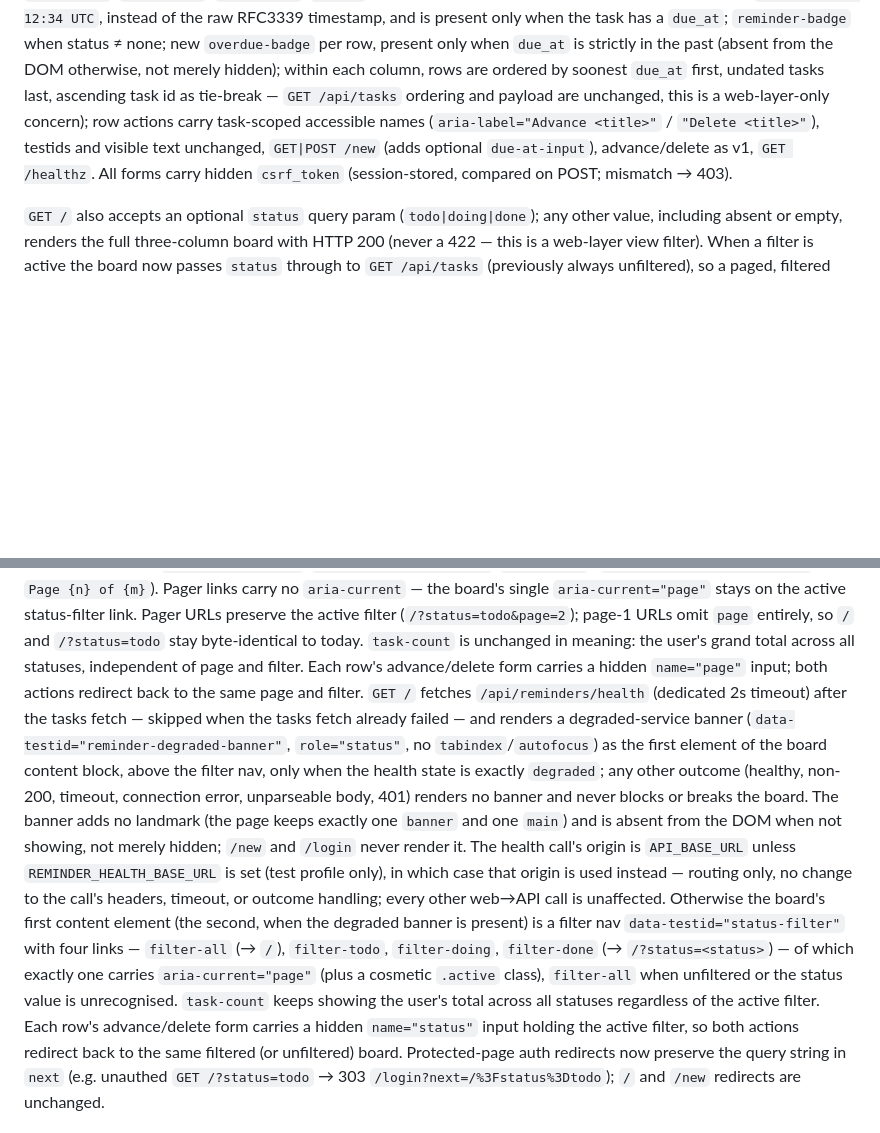
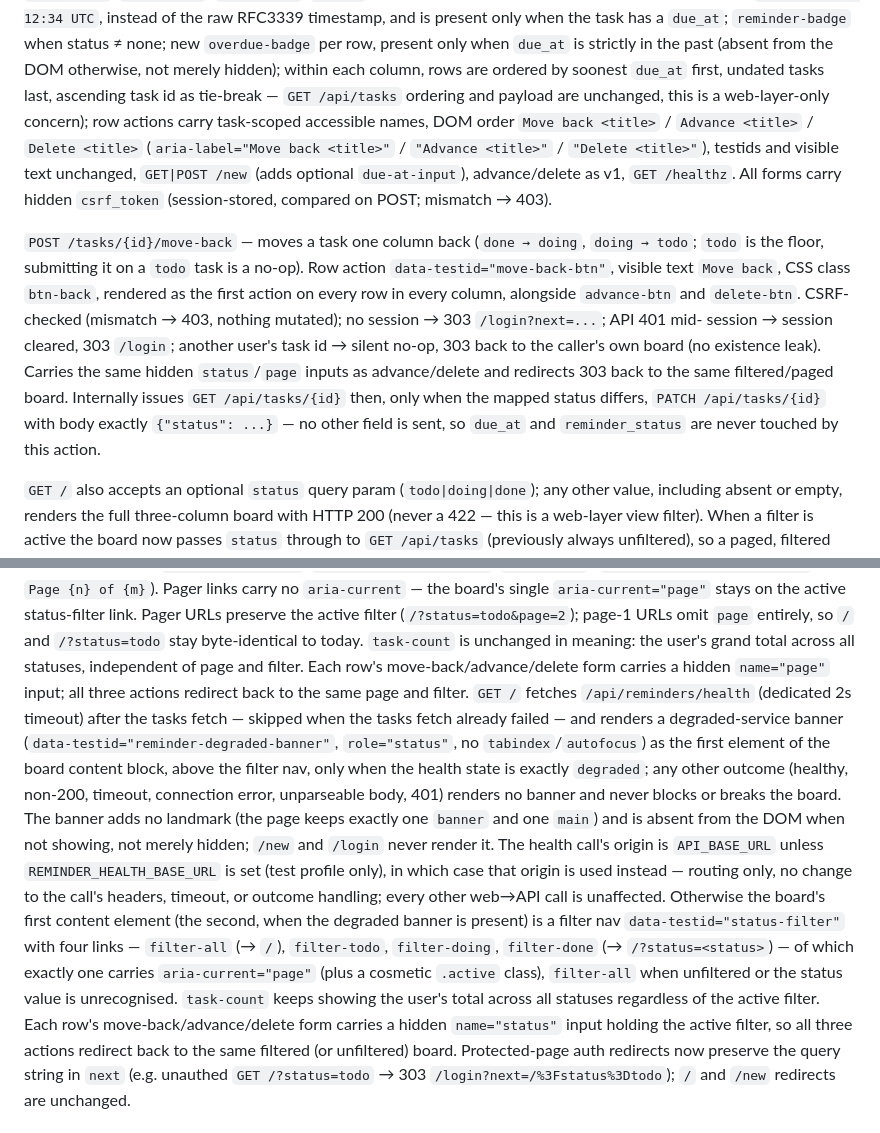
Before and after one commit to OlegKonyk/agentic-development, a Markdown page: docs/apps.md, 2 parts joined by grey strips. Drawn GitHub-style; blank space fills up the shorter version.

Commit message:
docs: record the move-back route and row-action contract

```diff
--- a/docs/apps.md
+++ b/docs/apps.md
@@ -147,11 +147,26 @@ only when the task has a `due_at`; `reminder-badge` when status ≠ none; new
 (absent from the DOM otherwise, not merely hidden); within each column, rows
 are ordered by soonest `due_at` first, undated tasks last, ascending task id
 as tie-break — `GET /api/tasks` ordering and payload are unchanged, this is a
-web-layer-only concern); row actions carry task-scoped accessible names
-(`aria-label="Advance <title>"` / `"Delete <title>"`), testids and visible
-text unchanged, `GET|POST /new` (adds optional `due-at-input`),
-advance/delete as v1, `GET /healthz`. All forms carry hidden `csrf_token`
-(session-stored, compared on POST; mismatch → 403).
+web-layer-only concern); row actions carry task-scoped accessible names, DOM
+order `Move back <title>` / `Advance <title>` / `Delete <title>`
+(`aria-label="Move back <title>"` / `"Advance <title>"` / `"Delete <title>"`),
+testids and visible text unchanged, `GET|POST /new` (adds optional
+`due-at-input`), advance/delete as v1, `GET /healthz`. All forms carry hidden
+`csrf_token` (session-stored, compared on POST; mismatch → 403).
+
+`POST /tasks/{id}/move-back` — moves a task one column back (`done → doing`,
+`doing → todo`; `todo` is the floor, submitting it on a `todo` task is a
+no-op). Row action `data-testid="move-back-btn"`, visible text `Move back`,
+CSS class `btn-back`, rendered as the first action on every row in every
+column, alongside `advance-btn` and `delete-btn`. CSRF-checked (mismatch →
+403, nothing mutated); no session → 303 `/login?next=...`; API 401 mid-
+session → session cleared, 303 `/login`; another user's task id → silent
+no-op, 303 back to the caller's own board (no existence leak). Carries the
+same hidden `status`/`page` inputs as advance/delete and redirects 303 back
+to the same filtered/paged board. Internally issues `GET /api/tasks/{id}`
+then, only when the mapped status differs, `PATCH /api/tasks/{id}` with body
+exactly `{"status": ...}` — no other field is sent, so `due_at` and
+`reminder_status` are never touched by this action.
 
 `GET /` also accepts an optional `status` query param (`todo|doing|done`);
 any other value, including absent or empty, renders the full three-column
@@ -175,9 +190,9 @@ single `aria-current="page"` stays on the active status-filter link. Pager
 URLs preserve the active filter (`/?status=todo&page=2`); page-1 URLs omit
 `page` entirely, so `/` and `/?status=todo` stay byte-identical to today.
 `task-count` is unchanged in meaning: the user's grand total across all
-statuses, independent of page and filter. Each row's advance/delete form
-carries a hidden `name="page"` input; both actions redirect back to the same
-page and filter. `GET /` fetches `/api/reminders/health` (dedicated 2s timeout)
+statuses, independent of page and filter. Each row's move-back/advance/delete
+form carries a hidden `name="page"` input; all three actions redirect back to
+the same page and filter. `GET /` fetches `/api/reminders/health` (dedicated 2s timeout)
 after the tasks fetch — skipped when the tasks fetch already failed — and
 renders a degraded-service banner (`data-testid="reminder-degraded-banner"`,
 `role="status"`, no `tabindex`/`autofocus`) as the first element of the board
@@ -197,9 +212,9 @@ second, when the degraded banner is present) is a filter nav
 which exactly one carries `aria-current="page"` (plus a cosmetic `.active`
 class), `filter-all` when unfiltered or the status value is unrecognised.
 `task-count` keeps showing the user's total across all statuses regardless of
-the active filter. Each row's advance/delete form carries a hidden
-`name="status"` input holding the active filter, so both actions redirect
-back to the same filtered (or unfiltered) board. Protected-page auth
+the active filter. Each row's move-back/advance/delete form carries a hidden
+`name="status"` input holding the active filter, so all three actions
+redirect back to the same filtered (or unfiltered) board. Protected-page auth
 redirects now preserve the query string in `next` (e.g. unauthed `GET
 /?status=todo` → 303 `/login?next=/%3Fstatus%3Dtodo`); `/` and `/new`
 redirects are unchanged.
```
